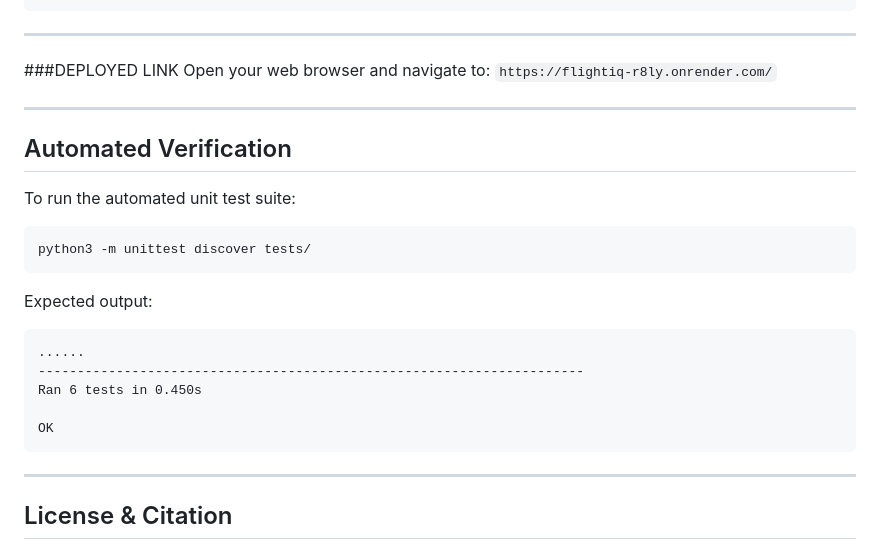
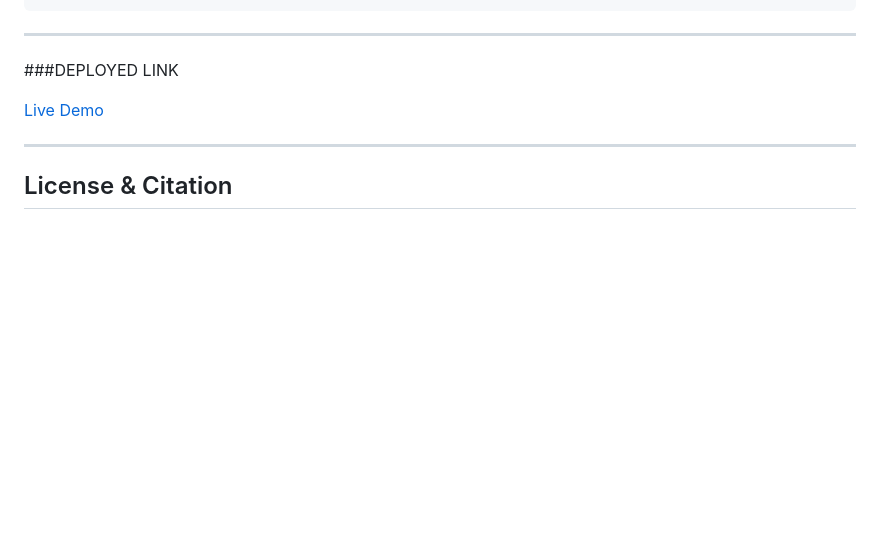
Before and after one commit to srisakthipanchanathi-del/FlightIQ, a Markdown page: README.md, the part around the change. GitHub-like rendering; blank space fills up the shorter version.

````diff
--- a/README.md
+++ b/README.md
@@ -271,27 +271,8 @@ FlightIQ/
 ---
 
 ###DEPLOYED LINK
-Open your web browser and navigate to:
-`https://flightiq-r8ly.onrender.com/`
 
----
-
-## Automated Verification
-
-To run the automated unit test suite:
-
-```bash
-python3 -m unittest discover tests/
-```
-
-Expected output:
-```text
-......
-----------------------------------------------------------------------
-Ran 6 tests in 0.450s
-
-OK
-```
+[Live Demo](https://flightiq-r8ly.onrender.com/)
 
 ---
 
````
